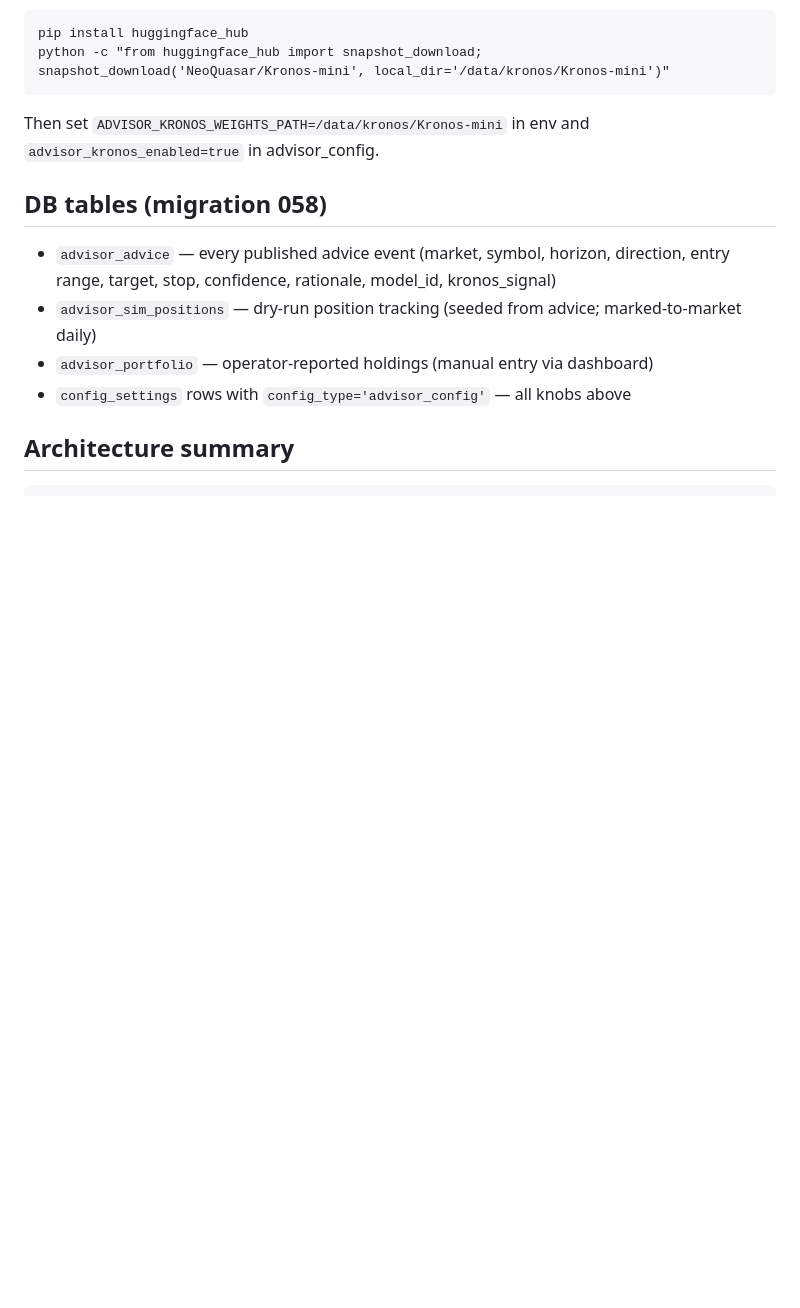
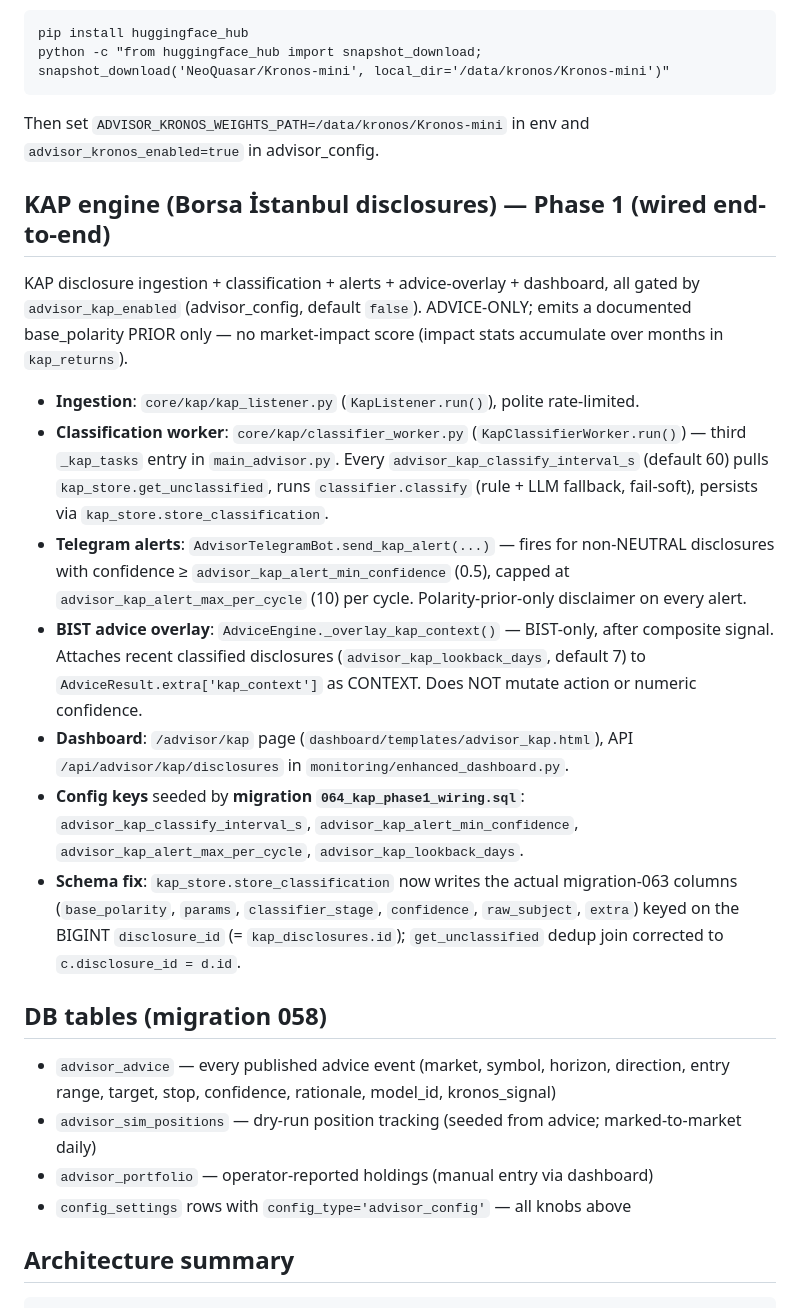
Before and after one commit to alioanka/claudedex, a Markdown page: modules/advisor/CLAUDE.md, the part around the change. GitHub-like rendering; blank space fills up the shorter version.

````diff
--- a/modules/advisor/CLAUDE.md
+++ b/modules/advisor/CLAUDE.md
@@ -73,6 +73,29 @@ python -c "from huggingface_hub import snapshot_download; snapshot_download('Neo
 ```
 Then set `ADVISOR_KRONOS_WEIGHTS_PATH=/data/kronos/Kronos-mini` in env and `advisor_kronos_enabled=true` in advisor_config.
 
+## KAP engine (Borsa İstanbul disclosures) — Phase 1 (wired end-to-end)
+KAP disclosure ingestion + classification + alerts + advice-overlay + dashboard, all gated by
+`advisor_kap_enabled` (advisor_config, default `false`). ADVICE-ONLY; emits a documented
+base_polarity PRIOR only — no market-impact score (impact stats accumulate over months in `kap_returns`).
+- **Ingestion**: `core/kap/kap_listener.py` (`KapListener.run()`), polite rate-limited.
+- **Classification worker**: `core/kap/classifier_worker.py` (`KapClassifierWorker.run()`) — third
+  `_kap_tasks` entry in `main_advisor.py`. Every `advisor_kap_classify_interval_s` (default 60) pulls
+  `kap_store.get_unclassified`, runs `classifier.classify` (rule + LLM fallback, fail-soft), persists
+  via `kap_store.store_classification`.
+- **Telegram alerts**: `AdvisorTelegramBot.send_kap_alert(...)` — fires for non-NEUTRAL disclosures
+  with confidence ≥ `advisor_kap_alert_min_confidence` (0.5), capped at
+  `advisor_kap_alert_max_per_cycle` (10) per cycle. Polarity-prior-only disclaimer on every alert.
+- **BIST advice overlay**: `AdviceEngine._overlay_kap_context()` — BIST-only, after composite signal.
+  Attaches recent classified disclosures (`advisor_kap_lookback_days`, default 7) to
+  `AdviceResult.extra['kap_context']` as CONTEXT. Does NOT mutate action or numeric confidence.
+- **Dashboard**: `/advisor/kap` page (`dashboard/templates/advisor_kap.html`), API
+  `/api/advisor/kap/disclosures` in `monitoring/enhanced_dashboard.py`.
+- **Config keys** seeded by **migration `064_kap_phase1_wiring.sql`**: `advisor_kap_classify_interval_s`,
+  `advisor_kap_alert_min_confidence`, `advisor_kap_alert_max_per_cycle`, `advisor_kap_lookback_days`.
+- **Schema fix**: `kap_store.store_classification` now writes the actual migration-063 columns
+  (`base_polarity`, `params`, `classifier_stage`, `confidence`, `raw_subject`, `extra`) keyed on the
+  BIGINT `disclosure_id` (= `kap_disclosures.id`); `get_unclassified` dedup join corrected to `c.disclosure_id = d.id`.
+
 ## DB tables (migration 058)
 - `advisor_advice` — every published advice event (market, symbol, horizon, direction, entry range, target, stop, confidence, rationale, model_id, kronos_signal)
 - `advisor_sim_positions` — dry-run position tracking (seeded from advice; marked-to-market daily)
````
Also changed, not shown: docs/ADVISOR_SETUP_AND_USAGE.md (+24 -0 lines).
